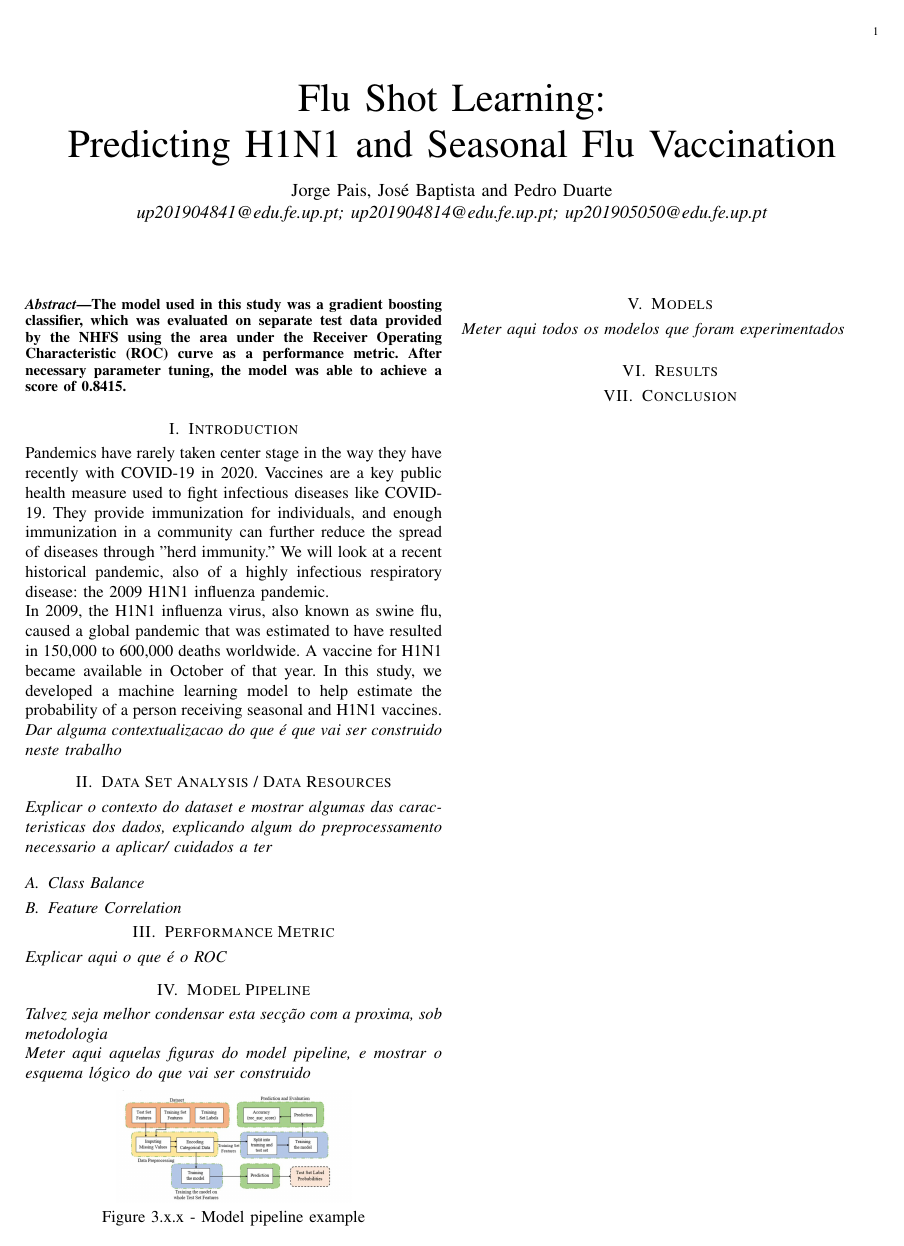
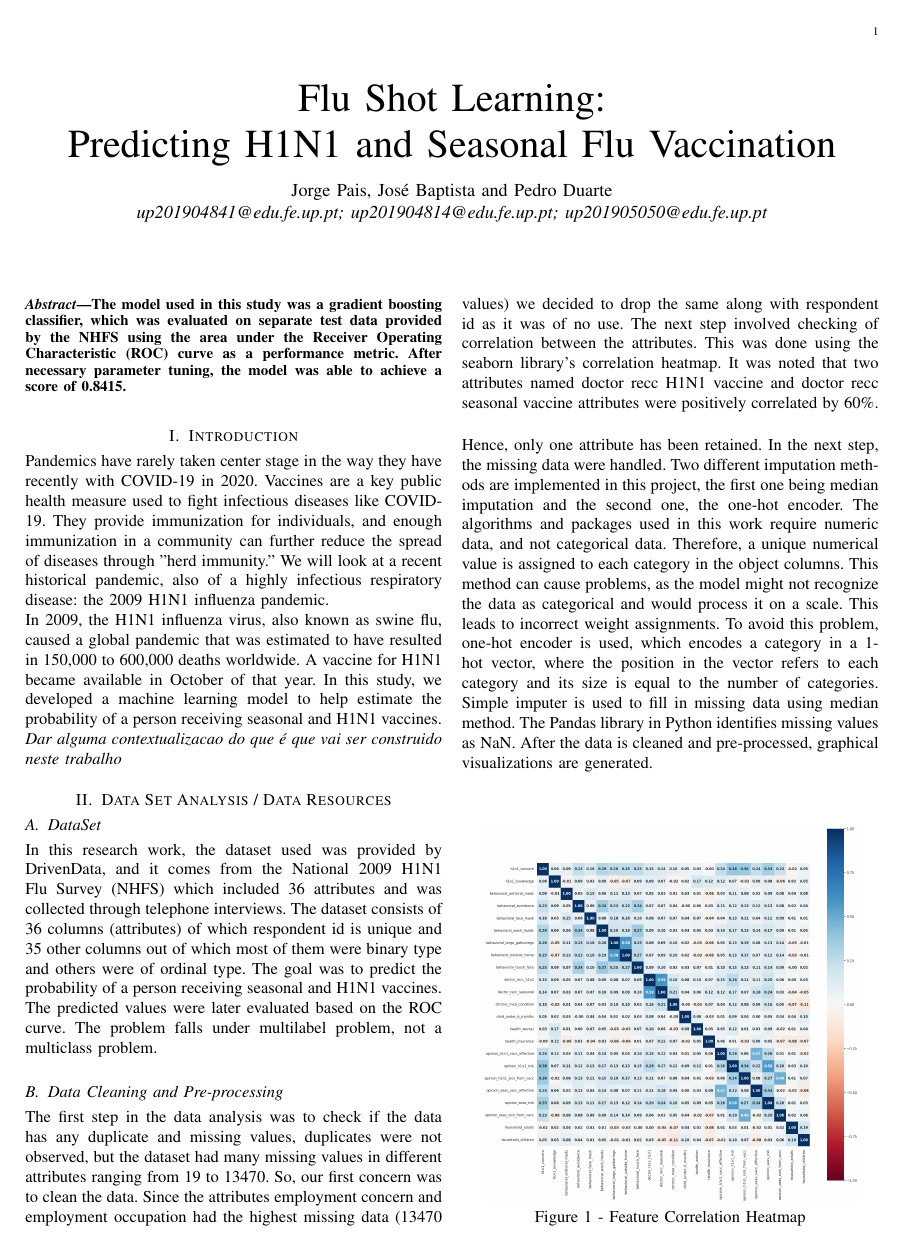
Before and after one commit to jorge-pais/APC_FluShotLearning, a LaTeX paper (doc/report/brief.tex): page 1 of 3. Compiled offline with pdfLaTeX.

Commit message:
added dataset and some data resources

```diff
--- a/doc/report/brief.tex
+++ b/doc/report/brief.tex
@@ -31,11 +31,18 @@ In 2009, the H1N1 influenza virus, also known as swine flu, caused a global pand
 
 \section{Data Set Analysis / Data Resources}
 
-\textit{Explicar o contexto do dataset e mostrar algumas das caracteristicas dos dados, explicando algum do preprocessamento necessario a aplicar/ cuidados a ter}
+\subsection{DataSet}
+In this research work, the dataset used was provided by DrivenData, and it comes from the National 2009 H1N1 Flu Survey (NHFS) which included 36 attributes and was collected through telephone interviews. The dataset consists of 36 columns (attributes) of which respondent id is unique and 35 other columns out of which most of them were binary type and others were of ordinal type. The goal was to predict the probability of a person receiving seasonal and H1N1 vaccines. The predicted values were later evaluated based on the ROC curve. The problem falls under multilabel problem, not a multiclass problem.
+
+\subsection{Data Cleaning and Pre-processing}
+The first step in the data analysis was to check if the data has any duplicate and missing values, duplicates were not observed, but the dataset had many missing values in different attributes ranging from 19 to 13470. So, our first concern was to clean the data. Since the attributes employment concern and employment occupation had the highest missing data (13470 values) we decided to drop the same along with respondent id as it was of no use. The next step involved checking of correlation  between the attributes. This was done using the seaborn library’s correlation heatmap. It was noted that two attributes named doctor recc H1N1 vaccine and doctor recc seasonal vaccine attributes were positively correlated by 60\%.
+
+Hence, only one attribute has been retained. In the next step, the missing data were handled. Two different imputation methods are implemented in this project, the first one being median imputation and the second one, the one-hot encoder. The algorithms and packages used in this work require numeric data, and not categorical data. Therefore, a unique numerical value is assigned to each category in the object columns. This method can cause problems, as the model might not recognize the data as categorical and would process it on a scale. This leads to incorrect weight assignments. To avoid this problem, one-hot encoder is used, which encodes a category in a 1-hot vector, where the position in the vector refers to each category and its size is equal to the number of categories. Simple imputer is used to fill in missing data using median method. The Pandas library in Python identifies missing values as NaN. After the data is cleaned and pre-processed, graphical visualizations are generated.
+\begin{center}
+    \includegraphics[width = 8cm,height=8cm]{figures/Heatmap.png}\\  Figure 1 - Feature Correlation Heatmap
+\end{center}
 
 \subsection{Class Balance}
-
-\subsection{Feature Correlation}
 
 \section{Performance Metric}
 
```
Also changed, not shown: doc/report/brief.pdf, doc/report/figures/Heatmap.png (added), 2 other files.
